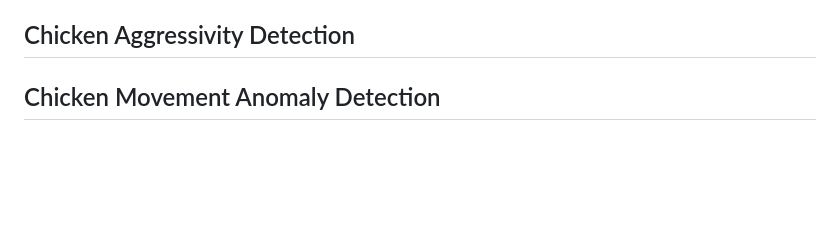
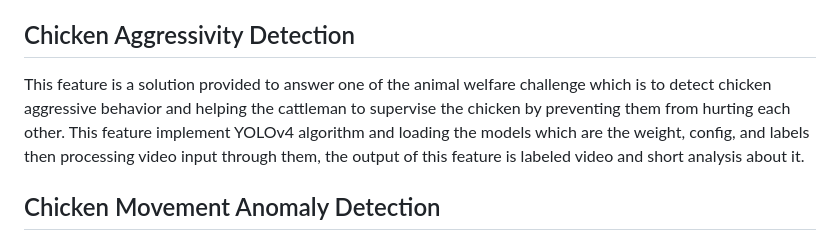
Before and after one commit to EzraFathurrahman/chicken-behavior, a Markdown page: README.md, the part around the change. Rendered like a GitHub page; blank space fills up the shorter version.

```diff
--- a/README.md
+++ b/README.md
@@ -15,6 +15,8 @@ There are two main detection features on this website:
 - Framework: Flask
 
 ## Chicken Aggressivity Detection
+This feature is a solution provided to answer one of the animal welfare challenge which is to detect chicken aggressive behavior and helping the cattleman to supervise the chicken by preventing them from hurting each other.
+This feature implement YOLOv4 algorithm and loading the models which are the weight, config, and labels then processing video input through them, the output of this feature is labeled video and short analysis about it.
 
 ## Chicken Movement Anomaly Detection
 The purpose of this feature is to detect whether a chicken with an anomaly exist in the inserted video.
```
